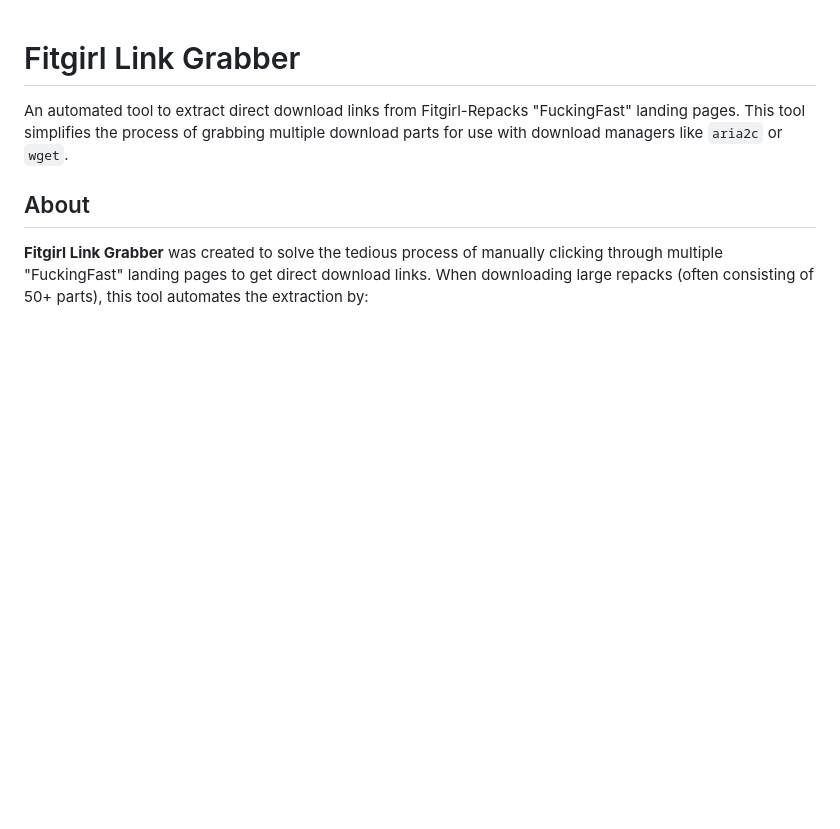
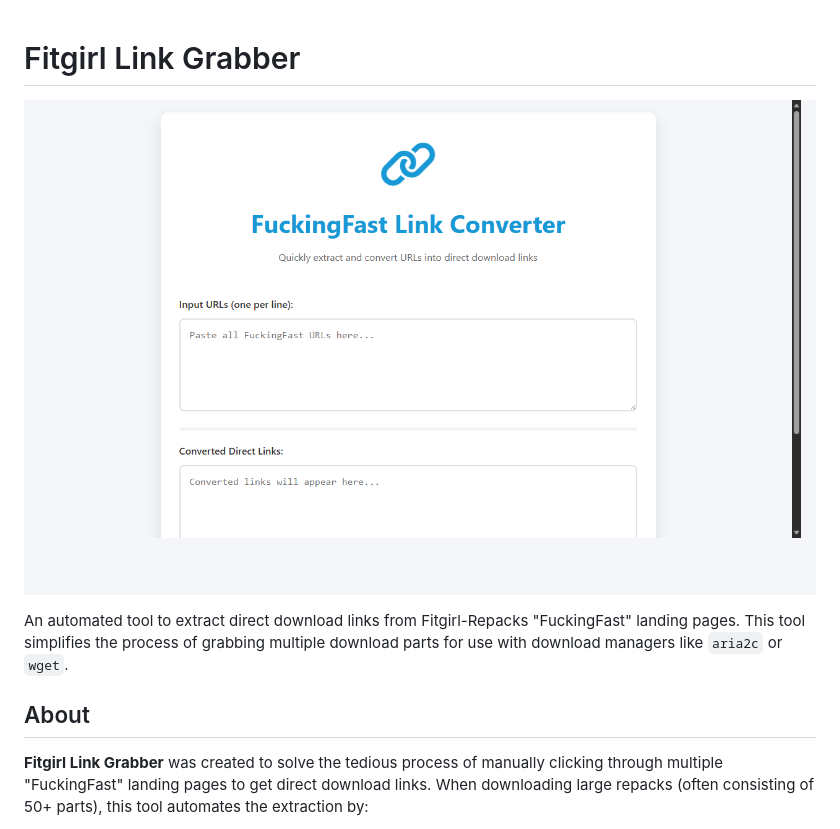
Before and after one commit to kakadhola/Fitgirl-Link-grabber, a Markdown page: README.md, the part around the change. Rendered like a GitHub page; pictures changed too: screenshot.png (added); blank space fills up the shorter version.

Commit message:
Add website screenshot to README

```diff
--- a/README.md
+++ b/README.md
@@ -1,6 +1,9 @@
 # Fitgirl Link Grabber
 
-An automated tool to extract direct download links from Fitgirl-Repacks "FuckingFast" landing pages. This tool simplifies the process of grabbing multiple download parts for use with download managers like `aria2c` or `wget`.
+![Website Screenshot](screenshot.png)
+
+An automated tool to extract direct download links from Fitgirl-Repacks "FuckingFast" landing pages.
+ This tool simplifies the process of grabbing multiple download parts for use with download managers like `aria2c` or `wget`.
 
 ## About
 **Fitgirl Link Grabber** was created to solve the tedious process of manually clicking through multiple "FuckingFast" landing pages to get direct download links. When downloading large repacks (often consisting of 50+ parts), this tool automates the extraction by:
```
